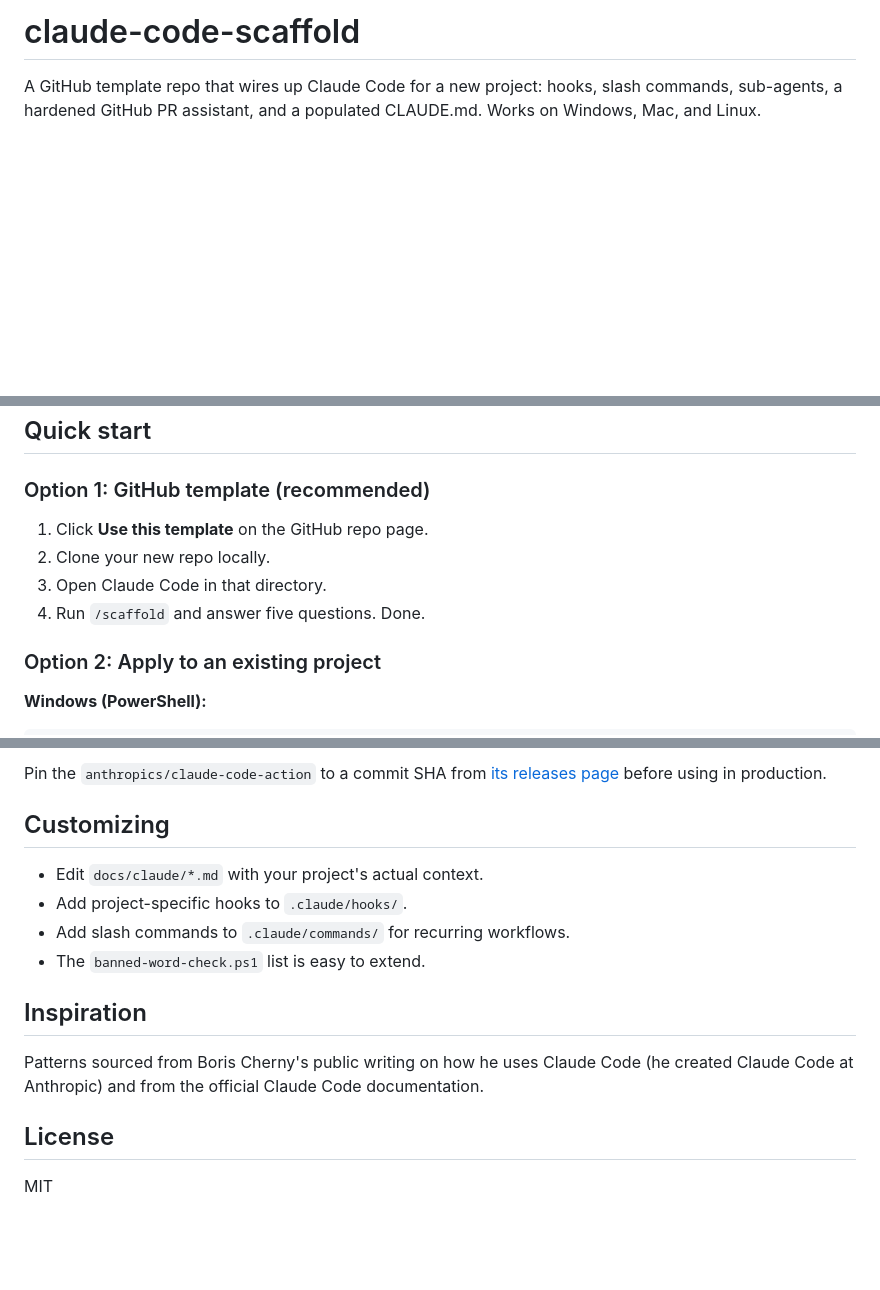
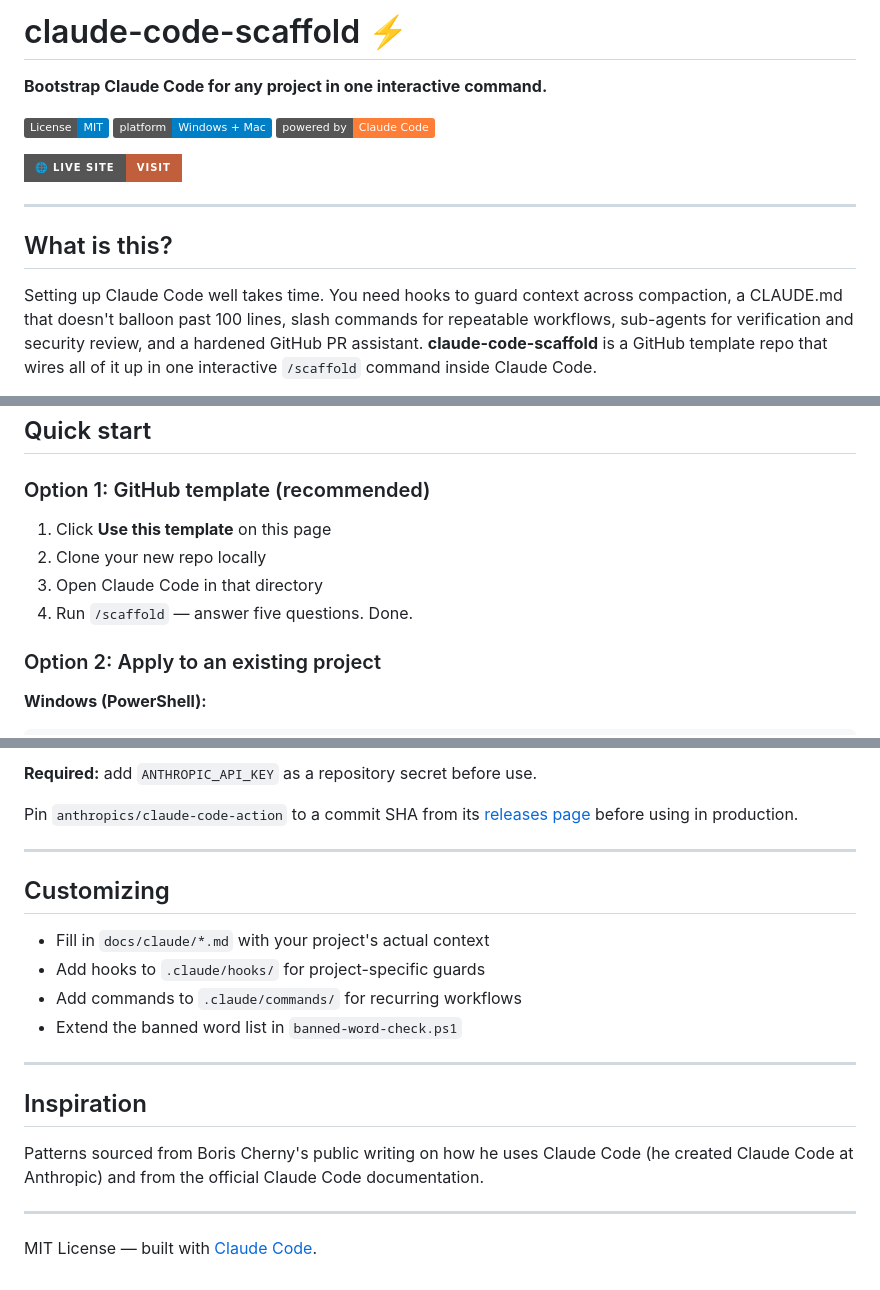
Before and after one commit to pateljatin/claude-code-scaffold, a Markdown page: README.md, 3 parts joined by grey strips. GitHub-like rendering; badges without logos; blank space fills up the shorter version.

```diff
--- a/README.md
+++ b/README.md
@@ -1,3 +1,16 @@
-# claude-code-scaffold
+# claude-code-scaffold ⚡
 
-A GitHub template repo that wires up Claude Code for a new project: hooks, slash commands, sub-agents, a hardened GitHub PR assistant, and a populated CLAUDE.md. Works on Windows, Mac, and Linux.
+**Bootstrap Claude Code for any project in one interactive command.**
+
+[![License: MIT](https://img.shields.io/badge/License-MIT-blue.svg)](LICENSE)
+[![Works on Windows + Mac](https://img.shields.io/badge/platform-Windows%20%2B%20Mac-informational)](README.md)
+[![Powered by Claude Code](https://img.shields.io/badge/powered%20by-Claude%20Code-orange)](https://claude.ai/claude-code)
+
+[![Live Site](https://img.shields.io/badge/🌐_Live_Site-visit-C15F3C?style=for-the-badge)](https://pateljatin.github.io/claude-code-scaffold/)
+
+---
+
+## What is this?
+
+Setting up Claude Code well takes time. You need hooks to guard context across compaction, a CLAUDE.md that doesn't balloon past 100 lines, slash commands for repeatable workflows, sub-agents for verification and security review, and a hardened GitHub PR assistant. **claude-code-scaffold** is a GitHub template repo that wires all of it up in one interactive `/scaffold` command inside Claude Code.
+
@@ -6,10 +22,10 @@ A GitHub template repo that wires up Claude Code for a new project: hooks, slash
 
 ### Option 1: GitHub template (recommended)
 
-1. Click **Use this template** on the GitHub repo page.
-2. Clone your new repo locally.
-3. Open Claude Code in that directory.
-4. Run `/scaffold` and answer five questions. Done.
+1. Click **Use this template** on this page
+2. Clone your new repo locally
+3. Open Claude Code in that directory
+4. Run `/scaffold` — answer five questions. Done.
 
 ### Option 2: Apply to an existing project
 
@@ -107,17 +130,23 @@ The workflow triggers on `@.claude` comments in PRs. Hardening:
 
-Pin the `anthropics/claude-code-action` to a commit SHA from [its releases page](https://github.com/anthropics/claude-code-action/releases) before using in production.
+**Required:** add `ANTHROPIC_API_KEY` as a repository secret before use.
+
+Pin `anthropics/claude-code-action` to a commit SHA from its [releases page](https://github.com/anthropics/claude-code-action/releases) before using in production.
+
+---
 
 ## Customizing
 
-- Edit `docs/claude/*.md` with your project's actual context.
-- Add project-specific hooks to `.claude/hooks/`.
-- Add slash commands to `.claude/commands/` for recurring workflows.
-- The `banned-word-check.ps1` list is easy to extend.
+- Fill in `docs/claude/*.md` with your project's actual context
+- Add hooks to `.claude/hooks/` for project-specific guards
+- Add commands to `.claude/commands/` for recurring workflows
+- Extend the banned word list in `banned-word-check.ps1`
+
+---
 
 ## Inspiration
 
 Patterns sourced from Boris Cherny's public writing on how he uses Claude Code (he created Claude Code at Anthropic) and from the official Claude Code documentation.
 
-## License
+---
 
-MIT
+MIT License — built with [Claude Code](https://claude.ai/claude-code).
```
Also changed, not shown: other parts of README.md (+32 -22 lines).
